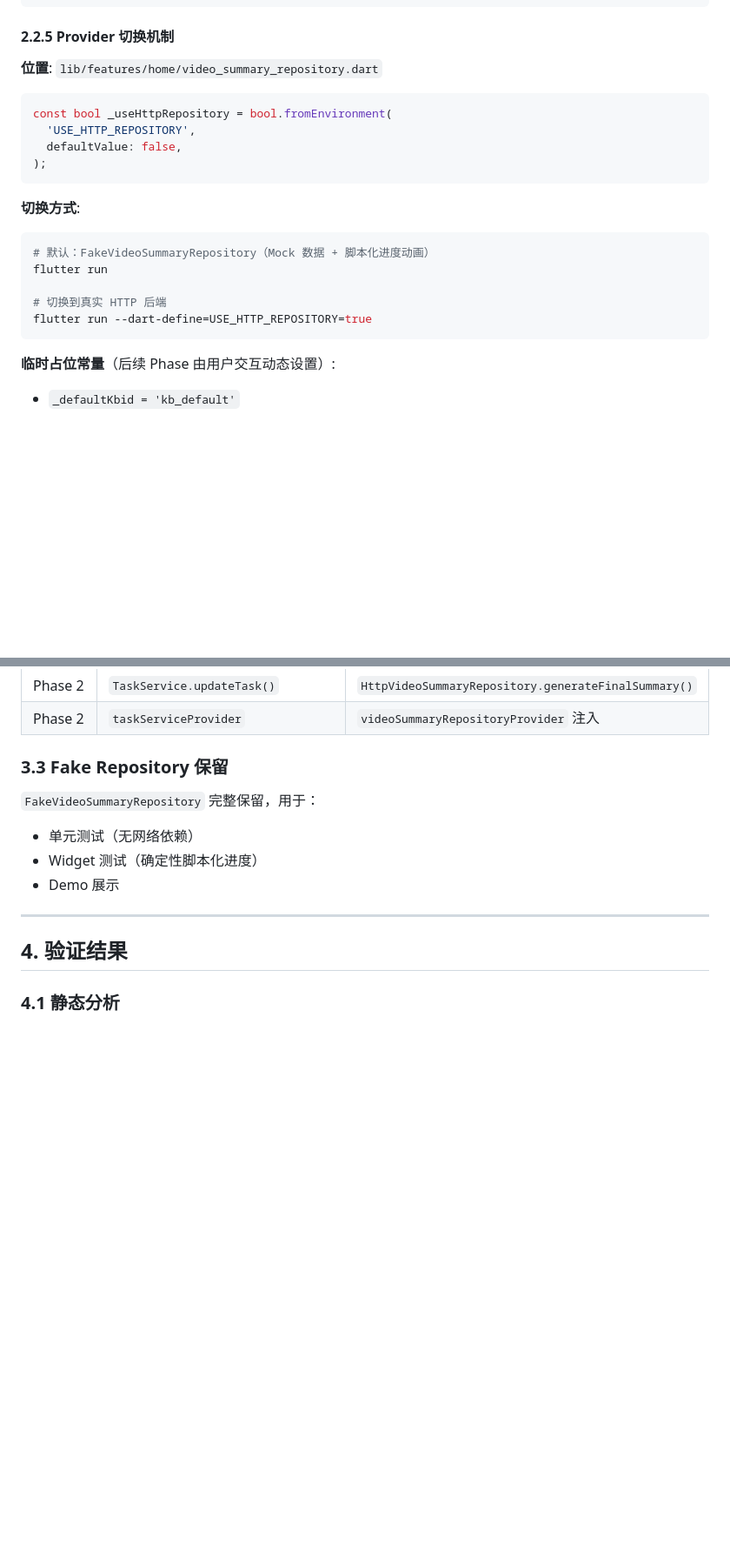
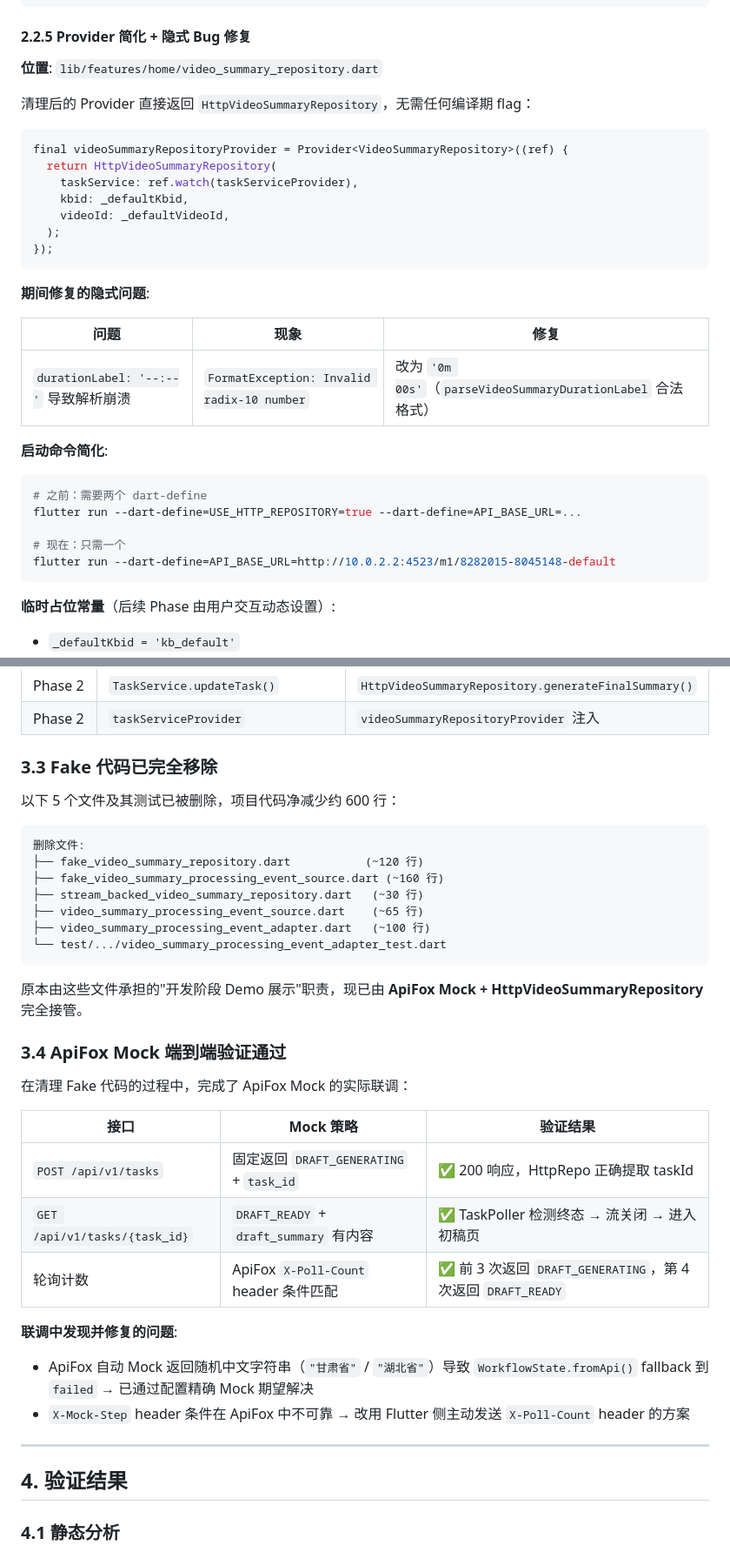
Before and after one commit to ZanytriumPH/vidnexus, a Markdown page: docs/plan/PHASE3_COMPLETION_REPORT.md, 2 parts joined by grey strips. Shown at 87% size. Rendered like a GitHub page; blank space fills up the shorter version.

Commit message:
Phase3文档跟进

````diff
--- a/docs/plan/PHASE3_COMPLETION_REPORT.md
+++ b/docs/plan/PHASE3_COMPLETION_REPORT.md
@@ -144,25 +151,36 @@ UI → startDraftGeneration()
                    └─ GET /api/v1/tasks/{taskId} → 提取 draft_summary
 ```
 
-#### 2.2.5 Provider 切换机制
+#### 2.2.5 Provider 简化 + 隐式 Bug 修复
 
 **位置**: `lib/features/home/video_summary_repository.dart`
 
+清理后的 Provider 直接返回 `HttpVideoSummaryRepository`，无需任何编译期 flag：
+
 ```dart
-const bool _useHttpRepository = bool.fromEnvironment(
-  'USE_HTTP_REPOSITORY',
-  defaultValue: false,
-);
+final videoSummaryRepositoryProvider = Provider<VideoSummaryRepository>((ref) {
+  return HttpVideoSummaryRepository(
+    taskService: ref.watch(taskServiceProvider),
+    kbid: _defaultKbid,
+    videoId: _defaultVideoId,
+  );
+});
 ```
 
-**切换方式**:
+**期间修复的隐式问题**:
+
+| 问题 | 现象 | 修复 |
+|------|------|------|
+| `durationLabel: '--:--'` 导致解析崩溃 | `FormatException: Invalid radix-10 number` | 改为 `'0m 00s'`（`parseVideoSummaryDurationLabel` 合法格式） |
+
+**启动命令简化**:
 
 ```bash
-# 默认：FakeVideoSummaryRepository（Mock 数据 + 脚本化进度动画）
-flutter run
+# 之前：需要两个 dart-define
+flutter run --dart-define=USE_HTTP_REPOSITORY=true --dart-define=API_BASE_URL=...
 
-# 切换到真实 HTTP 后端
-flutter run --dart-define=USE_HTTP_REPOSITORY=true
+# 现在：只需一个
+flutter run --dart-define=API_BASE_URL=http://10.0.2.2:4523/m1/8282015-8045148-default
 ```
 
 **临时占位常量**（后续 Phase 由用户交互动态设置）:
@@ -195,12 +213,35 @@ Phase 3 严格遵守"保持现有 UI 层零改动"约束：
 | Phase 2 | `TaskService.updateTask()` | `HttpVideoSummaryRepository.generateFinalSummary()` |
 | Phase 2 | `taskServiceProvider` | `videoSummaryRepositoryProvider` 注入 |
 
-### 3.3 Fake Repository 保留
+### 3.3 Fake 代码已完全移除
 
-`FakeVideoSummaryRepository` 完整保留，用于：
-- 单元测试（无网络依赖）
-- Widget 测试（确定性脚本化进度）
-- Demo 展示
+以下 5 个文件及其测试已被删除，项目代码净减少约 600 行：
+
+```
+删除文件:
+├── fake_video_summary_repository.dart           (~120 行)
+├── fake_video_summary_processing_event_source.dart (~160 行)
+├── stream_backed_video_summary_repository.dart   (~30 行)
+├── video_summary_processing_event_source.dart    (~65 行)
+├── video_summary_processing_event_adapter.dart   (~100 行)
+└── test/.../video_summary_processing_event_adapter_test.dart
+```
+
+原本由这些文件承担的"开发阶段 Demo 展示"职责，现已由 **ApiFox Mock + HttpVideoSummaryRepository** 完全接管。
+
+### 3.4 ApiFox Mock 端到端验证通过
+
+在清理 Fake 代码的过程中，完成了 ApiFox Mock 的实际联调：
+
+| 接口 | Mock 策略 | 验证结果 |
+|------|---------|---------|
+| `POST /api/v1/tasks` | 固定返回 `DRAFT_GENERATING` + `task_id` | ✅ 200 响应，HttpRepo 正确提取 taskId |
+| `GET /api/v1/tasks/{task_id}` | `DRAFT_READY` + `draft_summary` 有内容 | ✅ TaskPoller 检测终态 → 流关闭 → 进入初稿页 |
+| 轮询计数 | ApiFox `X-Poll-Count` header 条件匹配 | ✅ 前 3 次返回 `DRAFT_GENERATING`，第 4 次返回 `DRAFT_READY` |
+
+**联调中发现并修复的问题**:
+- ApiFox 自动 Mock 返回随机中文字符串（`"甘肃省"` / `"湖北省"`）导致 `WorkflowState.fromApi()` fallback 到 `failed` → 已通过配置精确 Mock 期望解决
+- `X-Mock-Step` header 条件在 ApiFox 中不可靠 → 改用 Flutter 侧主动发送 `X-Poll-Count` header 的方案
 
 ---
 
````
Also changed, not shown: other parts of docs/plan/PHASE3_COMPLETION_REPORT.md (+24 -7 lines).
